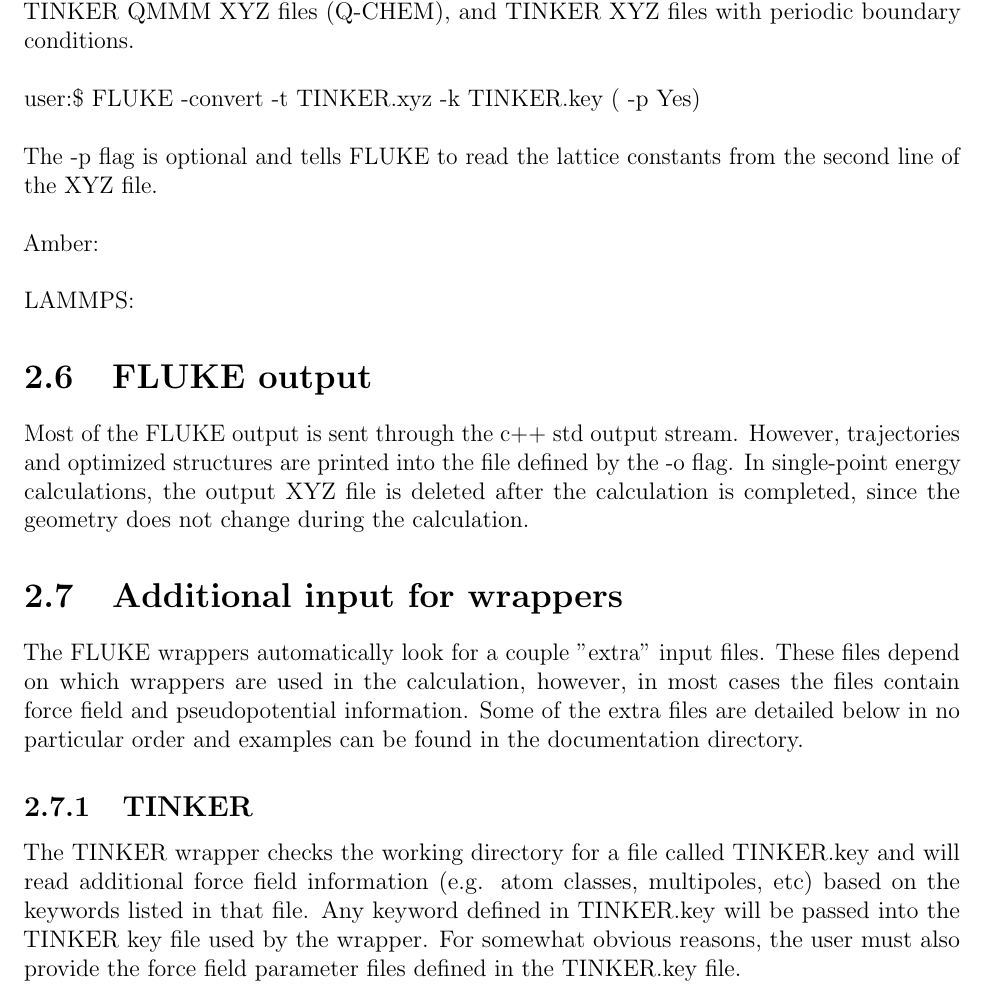
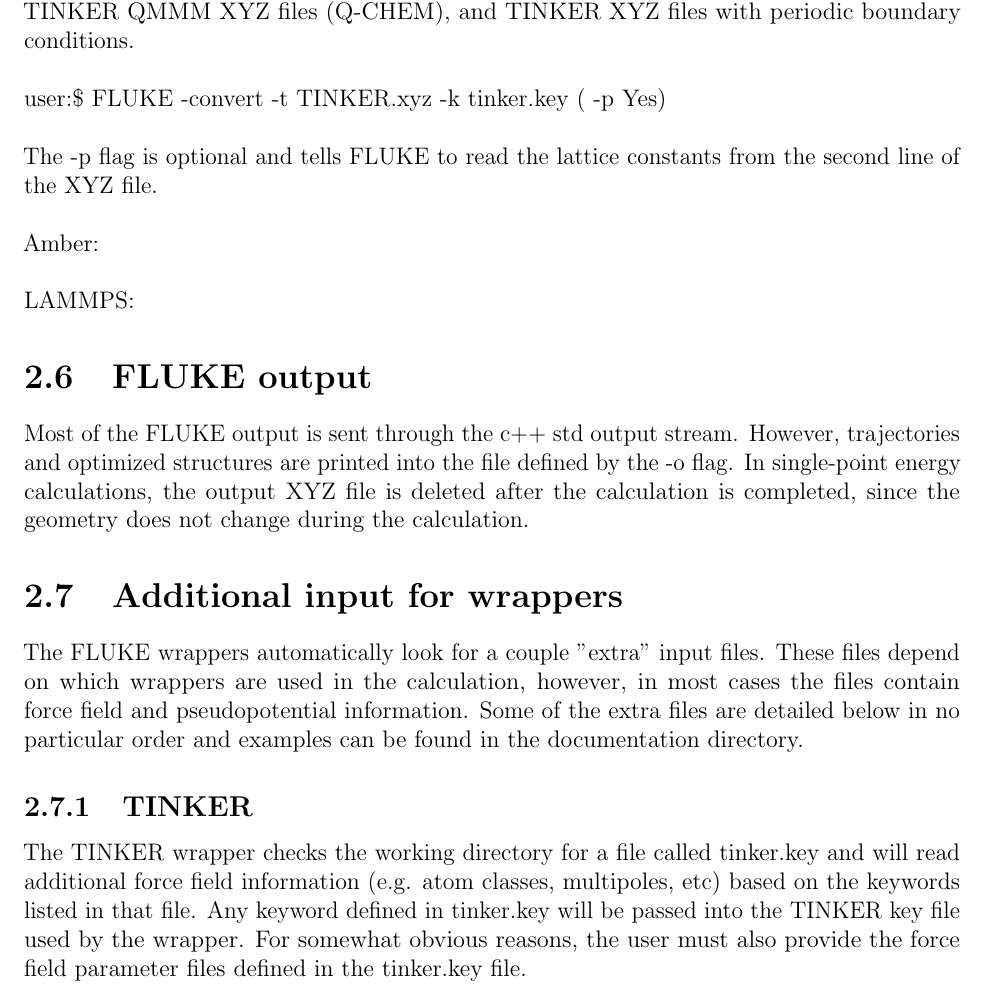
Before and after one commit to kratman/LICHEM_QMMM, a LaTeX thesis (src/manual.tex): part of page 11 of 26, cut so that both start at the same text. Compiled offline with pdfLaTeX; a LaTeX package or settings file that is missing is left out.

Commit message:
General updates

```diff
--- a/src/manual.tex
+++ b/src/manual.tex
@@ -336,7 +336,7 @@
 TINKER XYZ files, TINKER QMMM XYZ files (Q-CHEM), and TINKER XYZ files
 with periodic boundary conditions. \\
 
-user:\$ FLUKE -convert -t TINKER.xyz -k TINKER.key ( -p Yes) \\
+user:\$ FLUKE -convert -t TINKER.xyz -k tinker.key ( -p Yes) \\
 
 The -p flag is optional and tells FLUKE to read the lattice constants from
 the second line of the XYZ file. \\
@@ -363,12 +363,12 @@
 
 \subsection{TINKER}
 
-The TINKER wrapper checks the working directory for a file called TINKER.key
+The TINKER wrapper checks the working directory for a file called tinker.key
 and will read additional force field information (e.g. atom classes,
 multipoles, etc) based on the keywords listed in that file. Any keyword
-defined in TINKER.key will be passed into the TINKER key file used by the
+defined in tinker.key will be passed into the TINKER key file used by the
 wrapper. For somewhat obvious reasons, the user must also provide the force
-field parameter files defined in the TINKER.key file.
+field parameter files defined in the tinker.key file.
 
 \subsection{Gaussian}
 
```
Also changed, not shown: 2 other files.
